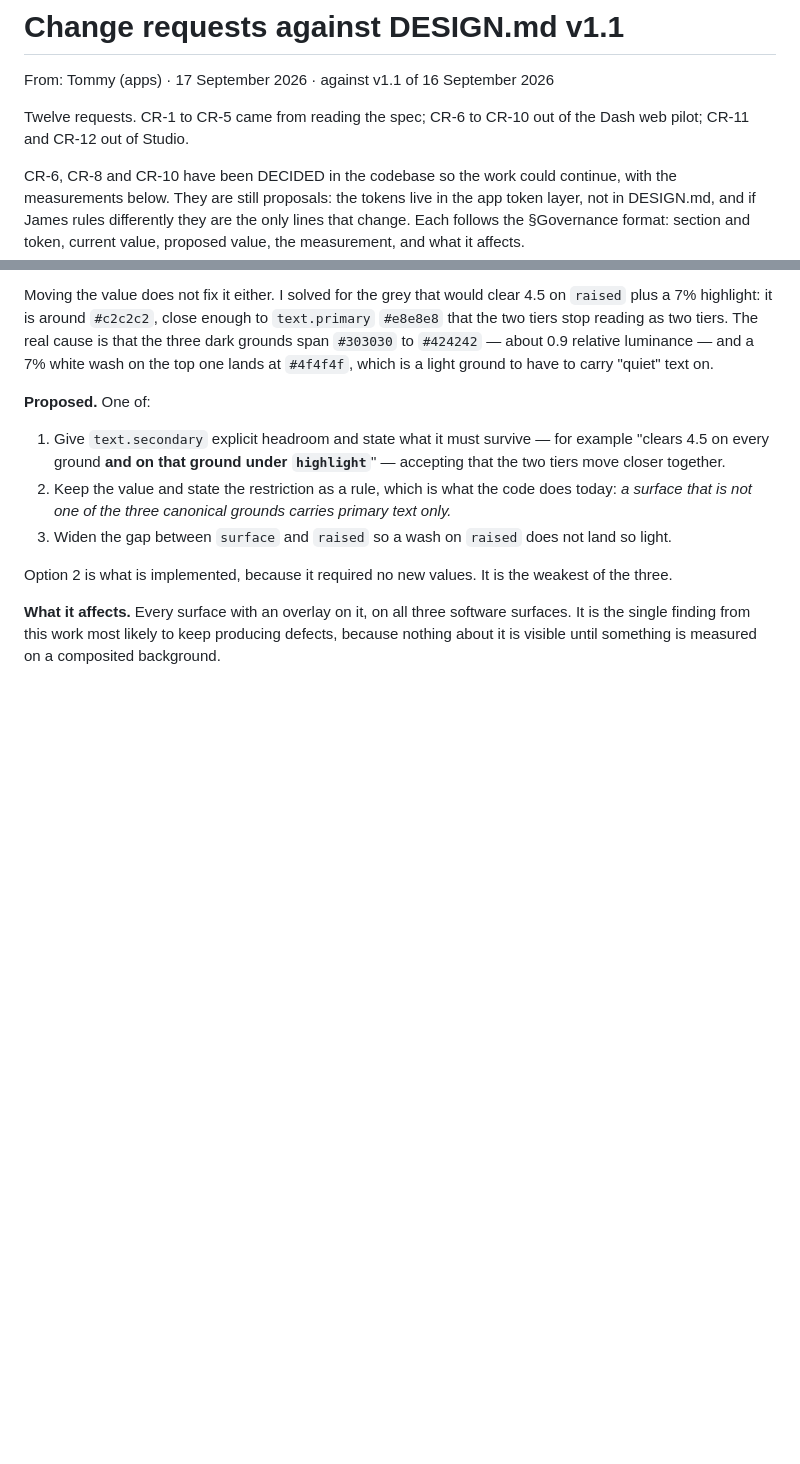
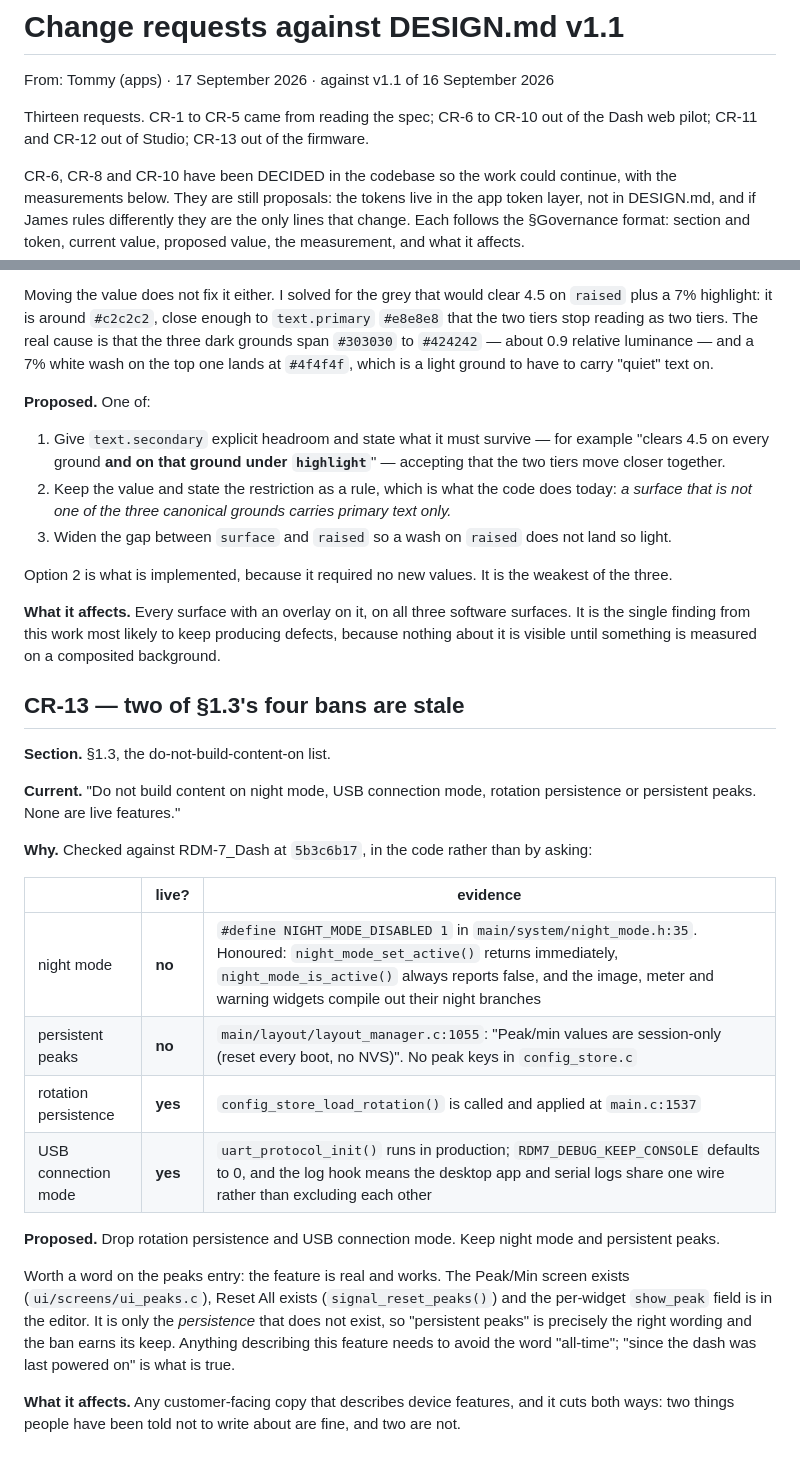
Before and after one commit to Trizzoto/rdm7-desktop, a Markdown page: docs/DESIGN-change-requests-2026-09-17.md, 2 parts joined by grey strips. Rendered like a GitHub page; blank space fills up the shorter version.

Commit message:
docs(studio): CR-13 — two of §1.3's four bans are stale
§1.3 says not to build content on night mode, USB connection mode, rotation
persistence or persistent peaks, because none are live. Checked in the firmware:

  night mode         not live   NIGHT_MODE_DISABLED 1, honoured throughout
  persistent peaks   not live   session-only, no NVS keys
  rotation           LIVE       config_store_load_rotation() applied at main.c:1537
  USB connection     LIVE       uart_protocol_init() runs in production

So two of the four can come off the list, and two are right to be there. The
peaks one is worth keeping precisely as worded: the feature works, it is only
the persistence that does not, so copy needs to avoid "all-time".

Co-Authored-By: Claude Opus 5 <noreply@anthropic.com>

```diff
--- a/docs/DESIGN-change-requests-2026-09-17.md
+++ b/docs/DESIGN-change-requests-2026-09-17.md
@@ -2,8 +2,8 @@
 
 From: Tommy (apps) · 17 September 2026 · against v1.1 of 16 September 2026
 
-Twelve requests. CR-1 to CR-5 came from reading the spec; CR-6 to CR-10 out
-of the Dash web pilot; CR-11 and CR-12 out of Studio.
+Thirteen requests. CR-1 to CR-5 came from reading the spec; CR-6 to CR-10 out
+of the Dash web pilot; CR-11 and CR-12 out of Studio; CR-13 out of the firmware.
 
 CR-6, CR-8 and CR-10 have been DECIDED in the codebase so the work could
 continue, with the measurements below. They are still proposals: the tokens
@@ -420,3 +420,34 @@ weakest of the three.
 surfaces. It is the single finding from this work most likely to keep producing
 defects, because nothing about it is visible until something is measured on a
 composited background.
+
+## CR-13 — two of §1.3's four bans are stale
+
+**Section.** §1.3, the do-not-build-content-on list.
+
+**Current.** "Do not build content on night mode, USB connection mode, rotation
+persistence or persistent peaks. None are live features."
+
+**Why.** Checked against RDM-7_Dash at `5b3c6b17`, in the code rather than by
+asking:
+
+| | live? | evidence |
+|---|---|---|
+| night mode | **no** | `#define NIGHT_MODE_DISABLED 1` in `main/system/night_mode.h:35`. Honoured: `night_mode_set_active()` returns immediately, `night_mode_is_active()` always reports false, and the image, meter and warning widgets compile out their night branches |
+| persistent peaks | **no** | `main/layout/layout_manager.c:1055`: "Peak/min values are session-only (reset every boot, no NVS)". No peak keys in `config_store.c` |
+| rotation persistence | **yes** | `config_store_load_rotation()` is called and applied at `main.c:1537` |
+| USB connection mode | **yes** | `uart_protocol_init()` runs in production; `RDM7_DEBUG_KEEP_CONSOLE` defaults to 0, and the log hook means the desktop app and serial logs share one wire rather than excluding each other |
+
+**Proposed.** Drop rotation persistence and USB connection mode. Keep night mode
+and persistent peaks.
+
+Worth a word on the peaks entry: the feature is real and works. The Peak/Min
+screen exists (`ui/screens/ui_peaks.c`), Reset All exists (`signal_reset_peaks()`)
+and the per-widget `show_peak` field is in the editor. It is only the
+*persistence* that does not exist, so "persistent peaks" is precisely the right
+wording and the ban earns its keep. Anything describing this feature needs to
+avoid the word "all-time"; "since the dash was last powered on" is what is true.
+
+**What it affects.** Any customer-facing copy that describes device features, and
+it cuts both ways: two things people have been told not to write about are fine,
+and two are not.
```
